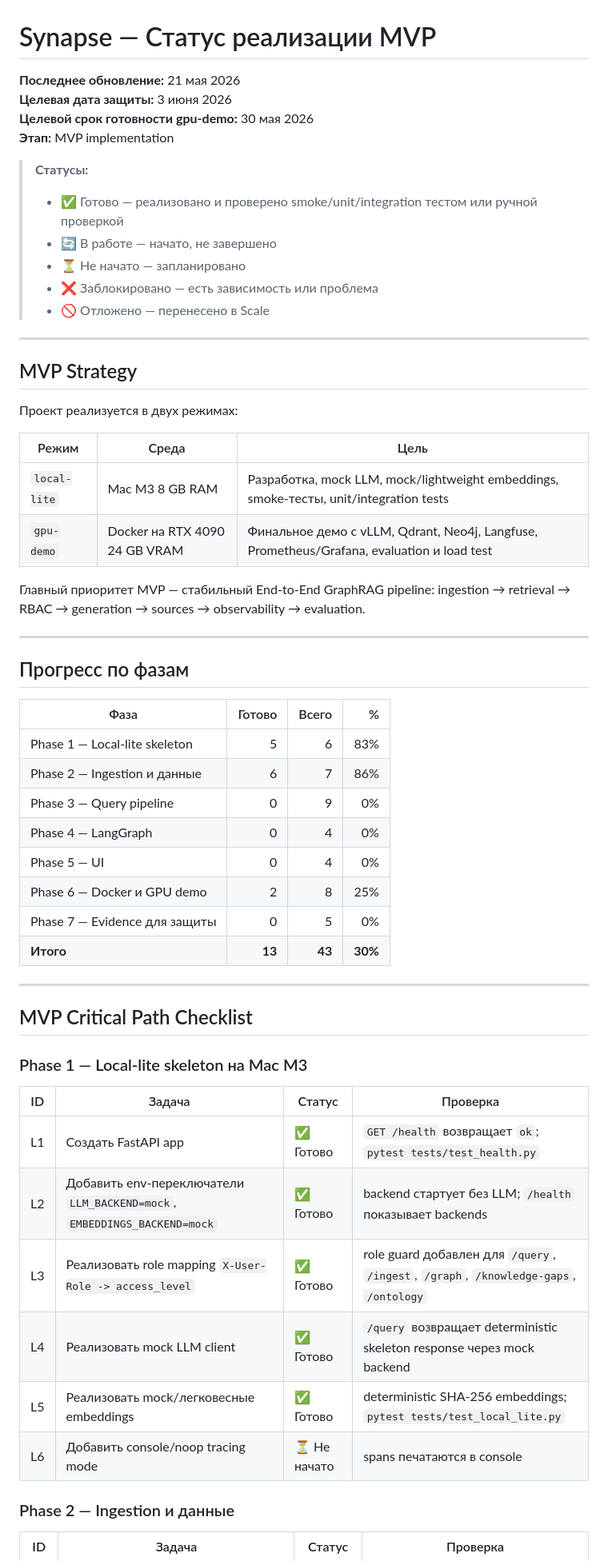
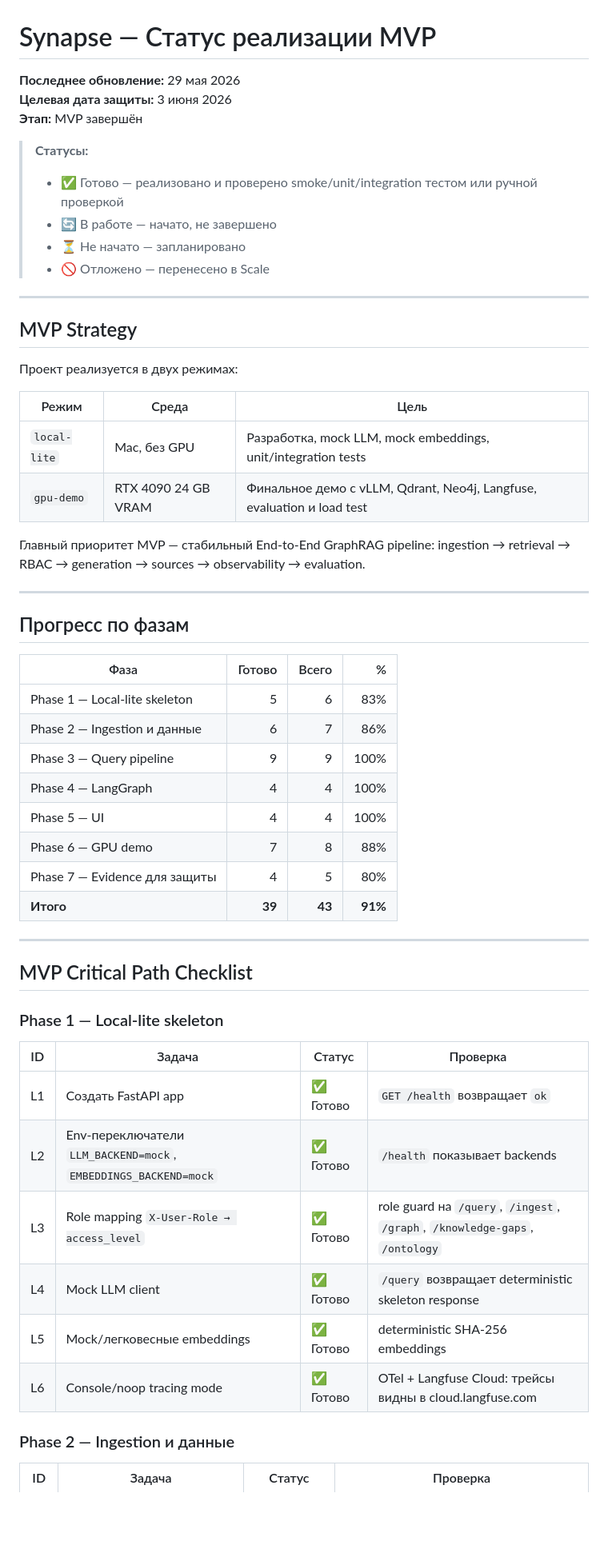
Before and after one commit to alesoid/Synapse, a Markdown page: implementation_status.md, the part around one of its changes. Shown at 80% size. Drawn GitHub-style; blank space fills up the shorter version.

```diff
--- a/implementation_status.md
+++ b/implementation_status.md
@@ -1,15 +1,13 @@
 # Synapse — Статус реализации MVP
 
-**Последнее обновление:** 21 мая 2026
+**Последнее обновление:** 29 мая 2026
 **Целевая дата защиты:** 3 июня 2026
-**Целевой срок готовности gpu-demo:** 30 мая 2026
-**Этап:** MVP implementation
+**Этап:** MVP завершён
 
 > **Статусы:**
 > - ✅ Готово — реализовано и проверено smoke/unit/integration тестом или ручной проверкой
 > - 🔄 В работе — начато, не завершено
 > - ⏳ Не начато — запланировано
-> - ❌ Заблокировано — есть зависимость или проблема
 > - 🚫 Отложено — перенесено в Scale
 
 ---
@@ -20,8 +18,8 @@
 
 | Режим | Среда | Цель |
 |---|---|---|
-| `local-lite` | Mac M3 8 GB RAM | Разработка, mock LLM, mock/lightweight embeddings, smoke-тесты, unit/integration tests |
-| `gpu-demo` | Docker на RTX 4090 24 GB VRAM | Финальное демо с vLLM, Qdrant, Neo4j, Langfuse, Prometheus/Grafana, evaluation и load test |
+| `local-lite` | Mac, без GPU | Разработка, mock LLM, mock embeddings, unit/integration tests |
+| `gpu-demo` | RTX 4090 24 GB VRAM | Финальное демо с vLLM, Qdrant, Neo4j, Langfuse, evaluation и load test |
 
 Главный приоритет MVP — стабильный End-to-End GraphRAG pipeline: ingestion → retrieval → RBAC → generation → sources → observability → evaluation.
 
@@ -33,27 +31,27 @@
 |---|---:|---:|---:|
 | Phase 1 — Local-lite skeleton | 5 | 6 | 83% |
 | Phase 2 — Ingestion и данные | 6 | 7 | 86% |
-| Phase 3 — Query pipeline | 0 | 9 | 0% |
-| Phase 4 — LangGraph | 0 | 4 | 0% |
-| Phase 5 — UI | 0 | 4 | 0% |
-| Phase 6 — Docker и GPU demo | 2 | 8 | 25% |
-| Phase 7 — Evidence для защиты | 0 | 5 | 0% |
-| **Итого** | **13** | **43** | **30%** |
+| Phase 3 — Query pipeline | 9 | 9 | 100% |
+| Phase 4 — LangGraph | 4 | 4 | 100% |
+| Phase 5 — UI | 4 | 4 | 100% |
+| Phase 6 — GPU demo | 7 | 8 | 88% |
+| Phase 7 — Evidence для защиты | 4 | 5 | 80% |
+| **Итого** | **39** | **43** | **91%** |
 
 ---
 
 ## MVP Critical Path Checklist
 
-### Phase 1 — Local-lite skeleton на Mac M3
+### Phase 1 — Local-lite skeleton
 
 | ID | Задача | Статус | Проверка |
 |---|---|---|---|
-| L1 | Создать FastAPI app | ✅ Готово | `GET /health` возвращает `ok`; `pytest tests/test_health.py` |
-| L2 | Добавить env-переключатели `LLM_BACKEND=mock`, `EMBEDDINGS_BACKEND=mock` | ✅ Готово | backend стартует без LLM; `/health` показывает backends |
-| L3 | Реализовать role mapping `X-User-Role -> access_level` | ✅ Готово | role guard добавлен для `/query`, `/ingest`, `/graph`, `/knowledge-gaps`, `/ontology` |
-| L4 | Реализовать mock LLM client | ✅ Готово | `/query` возвращает deterministic skeleton response через mock backend |
-| L5 | Реализовать mock/легковесные embeddings | ✅ Готово | deterministic SHA-256 embeddings; `pytest tests/test_local_lite.py` |
-| L6 | Добавить console/noop tracing mode | ⏳ Не начато | spans печатаются в console |
+| L1 | Создать FastAPI app | ✅ Готово | `GET /health` возвращает `ok` |
+| L2 | Env-переключатели `LLM_BACKEND=mock`, `EMBEDDINGS_BACKEND=mock` | ✅ Готово | `/health` показывает backends |
+| L3 | Role mapping `X-User-Role → access_level` | ✅ Готово | role guard на `/query`, `/ingest`, `/graph`, `/knowledge-gaps`, `/ontology` |
+| L4 | Mock LLM client | ✅ Готово | `/query` возвращает deterministic skeleton response |
+| L5 | Mock/легковесные embeddings | ✅ Готово | deterministic SHA-256 embeddings |
+| L6 | Console/noop tracing mode | ✅ Готово | OTel + Langfuse Cloud: трейсы видны в cloud.langfuse.com |
 
 ### Phase 2 — Ingestion и данные
 
```
Also changed, not shown: other parts of implementation_status.md (+51 -77 lines).
